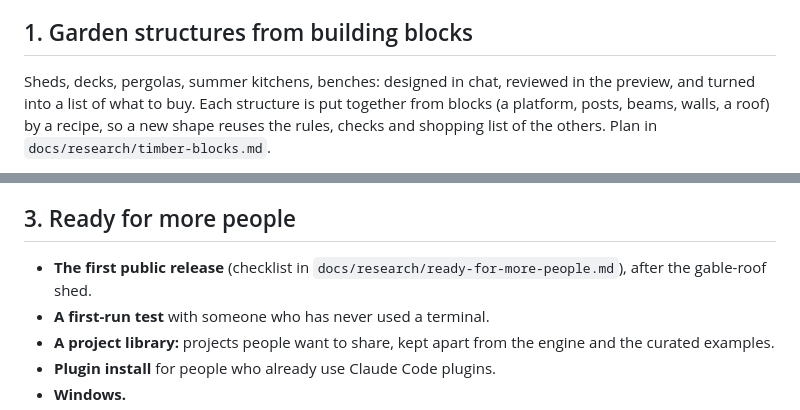
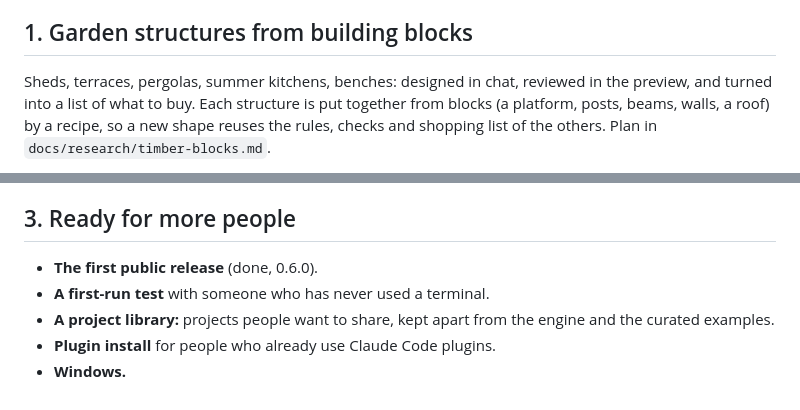
Before and after one commit to aadaam1/chat-to-3d-workbench, a Markdown page: ROADMAP.md, 2 parts joined by grey strips. Drawn GitHub-style.

```diff
--- a/ROADMAP.md
+++ b/ROADMAP.md
@@ -10,7 +10,7 @@ print, order or build, and scripts, not the AI, make every file.
 
 ## 1. Garden structures from building blocks
 
-Sheds, decks, pergolas, summer kitchens, benches: designed in chat,
+Sheds, terraces, pergolas, summer kitchens, benches: designed in chat,
 reviewed in the preview, and turned into a list of what to buy. Each
 structure is put together from blocks (a platform, posts, beams, walls, a
 roof) by a recipe, so a new shape reuses the rules, checks and shopping
@@ -46,8 +46,7 @@ mounts, enclosures, hose and thread fittings.
 
 ## 3. Ready for more people
 
-- **The first public release** (checklist in
-  `docs/research/ready-for-more-people.md`), after the gable-roof shed.
+- **The first public release** (done, 0.6.0).
 - **A first-run test** with someone who has never used a terminal.
 - **A project library:** projects people want to share, kept apart from
   the engine and the curated examples.
```
Also changed, not shown: CLAUDE.md (+4 -2 lines), README.md (+18 -9 lines), docs/img/structure-gable-shed.png (added), docs/img/structure-pergola.png (added), docs/img/structure-summer-kitchen.png (added), docs/img/structure-terrace.png (added), 1 other file.
